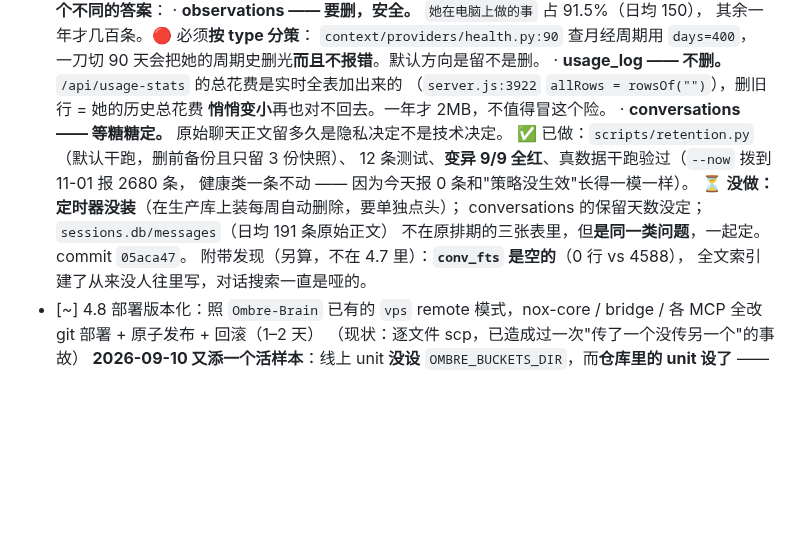
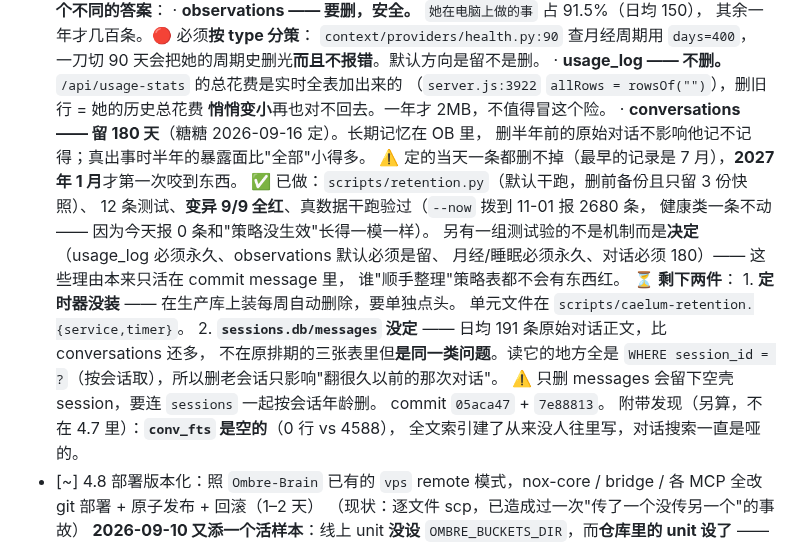
Before and after one commit to Iristt-boop/caelum, a Markdown page: CAELUM-修复排期.md, the part around the change. Drawn GitHub-style; blank space fills up the shorter version.

Commit message:
排期记账：4.7 的对话保留天数定了，剩下两件写清楚
180 天是糖糖定的，理由写进去了。
剩下：定时器没装（要单独点头）、sessions.db/messages 没定
（读它的地方全是按 session_id 取，所以删老会话只影响翻旧对话；
但只删 messages 会留下空壳 session，要连 sessions 一起按会话年龄删）。

Co-Authored-By: Claude Opus 5 <noreply@anthropic.com>

```diff
--- a/CAELUM-修复排期.md
+++ b/CAELUM-修复排期.md
@@ -1971,14 +1971,23 @@ touch-server 现在要 token 了。**没更新 `wifi_secrets.h` 就刷固件，
       · **usage_log —— 不删。** `/api/usage-stats` 的总花费是实时全表加出来的
         （`server.js:3922` `allRows = rowsOf("")`），删旧行 = 她的历史总花费
         **悄悄变小**再也对不回去。一年才 2MB，不值得冒这个险。
-      · **conversations —— 等糖糖定。** 原始聊天正文留多久是隐私决定不是技术决定。
+      · **conversations —— 留 180 天**（糖糖 2026-09-16 定）。长期记忆在 OB 里，
+        删半年前的原始对话不影响他记不记得；真出事时半年的暴露面比"全部"小得多。
+        ⚠️ 定的当天一条都删不掉（最早的记录是 7 月），**2027 年 1 月**才第一次咬到东西。
       ✅ 已做：`scripts/retention.py`（默认干跑，删前备份且只留 3 份快照）、
       12 条测试、**变异 9/9 全红**、真数据干跑验过（`--now` 拨到 11-01 报 2680 条，
       健康类一条不动 —— 因为今天报 0 条和"策略没生效"长得一模一样）。
-      ⏳ **没做：定时器没装**（在生产库上装每周自动删除，要单独点头）；
-      conversations 的保留天数没定；`sessions.db/messages`（日均 191 条原始正文）
-      不在原排期的三张表里，但**是同一类问题**，一起定。
-      commit `05aca47`。
+      另有一组测试验的不是机制而是**决定**（usage_log 必须永久、observations 默认必须是留、
+      月经/睡眠必须永久、对话必须 180）—— 这些理由本来只活在 commit message 里，
+      谁"顺手整理"策略表都不会有东西红。
+      ⏳ **剩下两件**：
+      1. **定时器没装** —— 在生产库上装每周自动删除，要单独点头。
+         单元文件在 `scripts/caelum-retention.{service,timer}`。
+      2. **`sessions.db/messages` 没定** —— 日均 191 条原始对话正文，比 conversations 还多，
+         不在原排期的三张表里但**是同一类问题**。读它的地方全是
+         `WHERE session_id = ?`（按会话取），所以删老会话只影响"翻很久以前的那次对话"。
+         ⚠️ 只删 messages 会留下空壳 session，要连 `sessions` 一起按会话年龄删。
+      commit `05aca47` + `7e88813`。
       附带发现（另算，不在 4.7 里）：**`conv_fts` 是空的**（0 行 vs 4588），
       全文索引建了从来没人往里写，对话搜索一直是哑的。
 - [~] 4.8 部署版本化：照 `Ombre-Brain` 已有的 `vps` remote 模式，nox-core / bridge / 各 MCP 全改 git 部署 + 原子发布 + 回滚（1–2 天）
```
